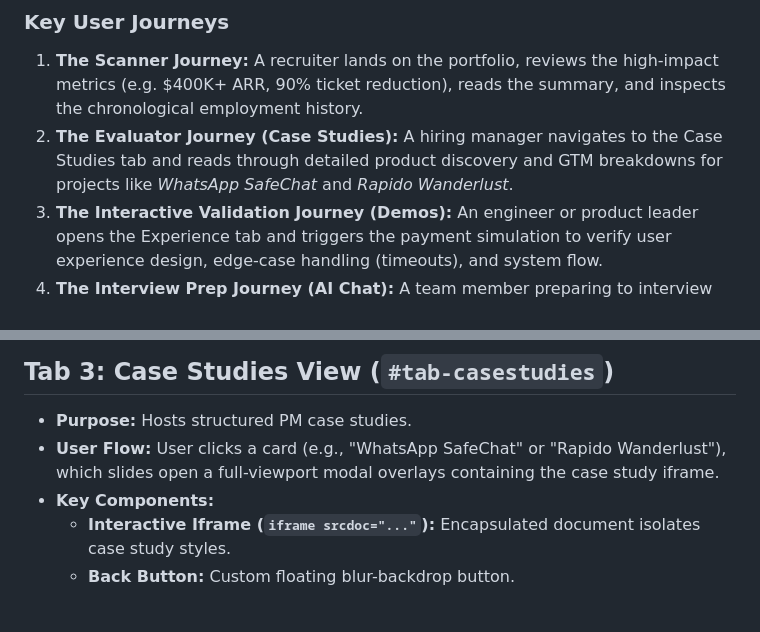
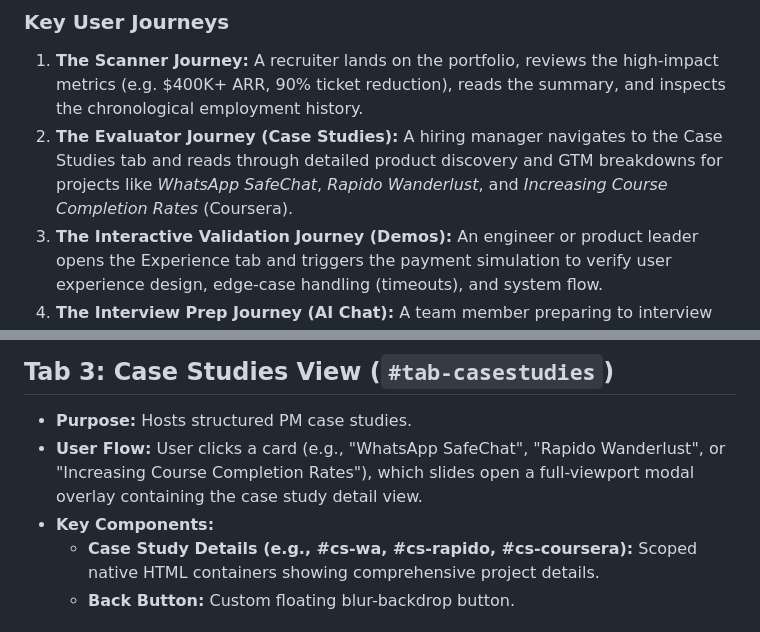
Before and after one commit to vinaybrao/Vinay-Portfolio1, a Markdown page: README.md, 2 parts joined by grey strips. GitHub-like rendering.

```diff
--- a/README.md
+++ b/README.md
@@ -23,7 +23,7 @@ The portfolio is designed as an interactive, premium showcase of Vinay B Rao's 1
 
 ### Key User Journeys
 1. **The Scanner Journey:** A recruiter lands on the portfolio, reviews the high-impact metrics (e.g. $400K+ ARR, 90% ticket reduction), reads the summary, and inspects the chronological employment history.
-2. **The Evaluator Journey (Case Studies):** A hiring manager navigates to the Case Studies tab and reads through detailed product discovery and GTM breakdowns for projects like *WhatsApp SafeChat* and *Rapido Wanderlust*.
+2. **The Evaluator Journey (Case Studies):** A hiring manager navigates to the Case Studies tab and reads through detailed product discovery and GTM breakdowns for projects like *WhatsApp SafeChat*, *Rapido Wanderlust*, and *Increasing Course Completion Rates* (Coursera).
 3. **The Interactive Validation Journey (Demos):** An engineer or product leader opens the Experience tab and triggers the payment simulation to verify user experience design, edge-case handling (timeouts), and system flow.
 4. **The Interview Prep Journey (AI Chat):** A team member preparing to interview Vinay uses the "Ask" tab to submit queries (e.g., "Tell me about a time you shipped with limited resources") and receives warm, professional answers in the first person.
 
@@ -152,9 +152,9 @@ Vinay-Portfolio1/
 
 ## Tab 3: Case Studies View (`#tab-casestudies`)
 * **Purpose:** Hosts structured PM case studies.
-* **User Flow:** User clicks a card (e.g., "WhatsApp SafeChat" or "Rapido Wanderlust"), which slides open a full-viewport modal overlays containing the case study iframe.
+* **User Flow:** User clicks a card (e.g., "WhatsApp SafeChat", "Rapido Wanderlust", or "Increasing Course Completion Rates"), which slides open a full-viewport modal overlay containing the case study detail view.
 * **Key Components:**
-  * **Interactive Iframe (`iframe srcdoc="..."`):** Encapsulated document isolates case study styles.
+  * **Case Study Details (e.g., #cs-wa, #cs-rapido, #cs-coursera):** Scoped native HTML containers showing comprehensive project details.
   * **Back Button:** Custom floating blur-backdrop button.
 
 ## Tab 4: Experience / Live Demos View (`#tab-experience`)
```
Also changed, not shown: other parts of README.md (+10 -9 lines).
